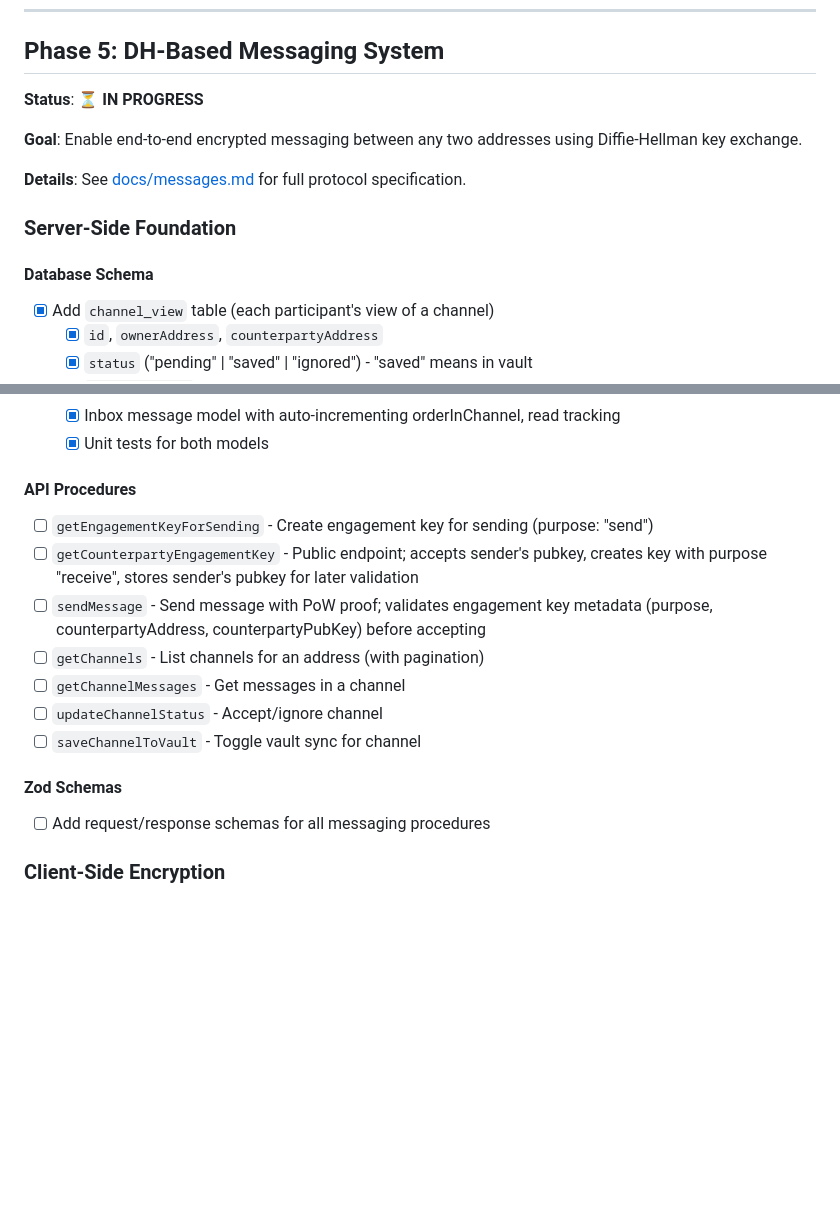
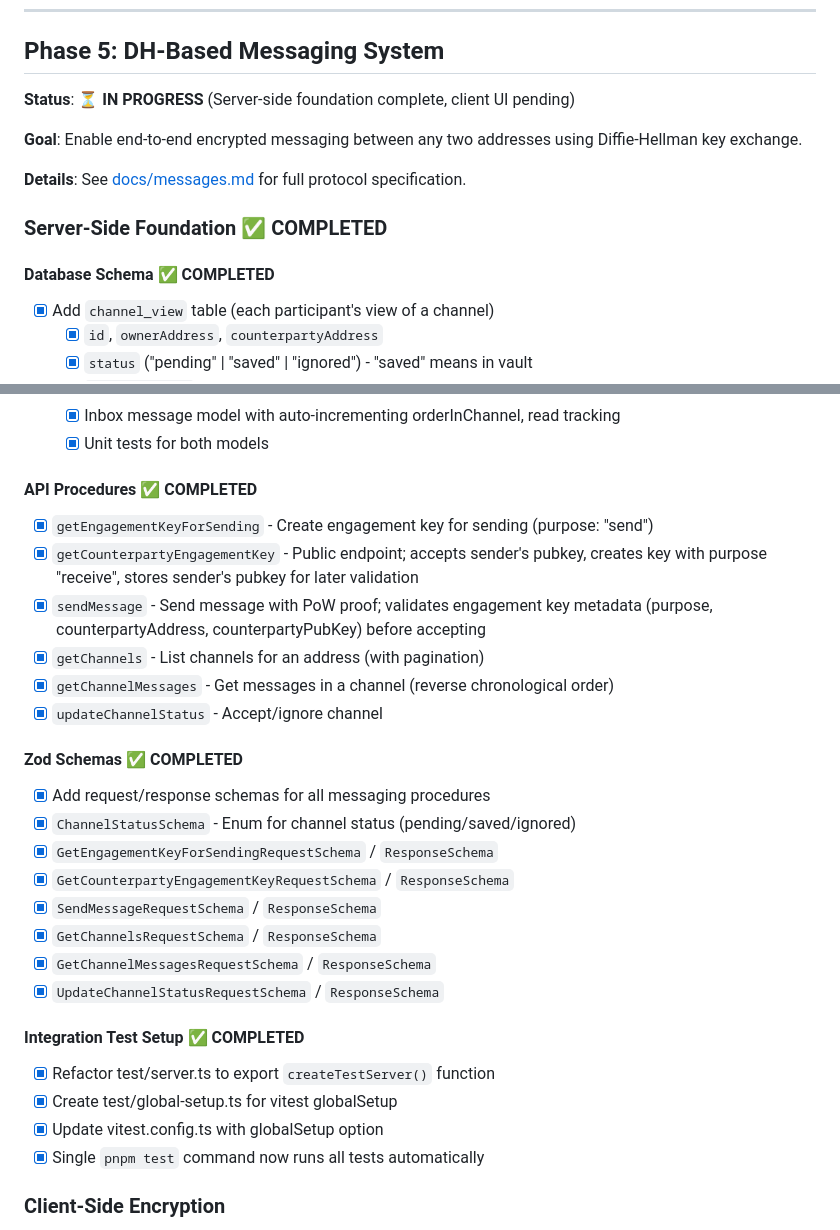
Before and after one commit to keypears/keypears, a Markdown page: TODO.md, 2 parts joined by grey strips. Drawn GitHub-style; blank space fills up the shorter version.

```diff
--- a/TODO.md
+++ b/TODO.md
@@ -386,7 +386,7 @@ spam/sybil attacks.
 
 ## Phase 5: DH-Based Messaging System
 
-**Status**: ⏳ **IN PROGRESS**
+**Status**: ⏳ **IN PROGRESS** (Server-side foundation complete, client UI pending)
 
 **Goal**: Enable end-to-end encrypted messaging between any two addresses using
 Diffie-Hellman key exchange.
@@ -394,9 +394,9 @@ Diffie-Hellman key exchange.
 **Details**: See [docs/messages.md](docs/messages.md) for full protocol
 specification.
 
-### Server-Side Foundation
+### Server-Side Foundation ✅ COMPLETED
 
-#### Database Schema
+#### Database Schema ✅ COMPLETED
 
 - [x] Add `channel_view` table (each participant's view of a channel)
   - [x] `id`, `ownerAddress`, `counterpartyAddress`
@@ -419,21 +419,34 @@ specification.
   - [x] Inbox message model with auto-incrementing orderInChannel, read tracking
   - [x] Unit tests for both models
 
-#### API Procedures
+#### API Procedures ✅ COMPLETED
 
-- [ ] `getEngagementKeyForSending` - Create engagement key for sending (purpose: "send")
-- [ ] `getCounterpartyEngagementKey` - Public endpoint; accepts sender's pubkey, creates
+- [x] `getEngagementKeyForSending` - Create engagement key for sending (purpose: "send")
+- [x] `getCounterpartyEngagementKey` - Public endpoint; accepts sender's pubkey, creates
       key with purpose "receive", stores sender's pubkey for later validation
-- [ ] `sendMessage` - Send message with PoW proof; validates engagement key metadata
+- [x] `sendMessage` - Send message with PoW proof; validates engagement key metadata
       (purpose, counterpartyAddress, counterpartyPubKey) before accepting
-- [ ] `getChannels` - List channels for an address (with pagination)
-- [ ] `getChannelMessages` - Get messages in a channel
-- [ ] `updateChannelStatus` - Accept/ignore channel
-- [ ] `saveChannelToVault` - Toggle vault sync for channel
+- [x] `getChannels` - List channels for an address (with pagination)
+- [x] `getChannelMessages` - Get messages in a channel (reverse chronological order)
+- [x] `updateChannelStatus` - Accept/ignore channel
 
-#### Zod Schemas
+#### Zod Schemas ✅ COMPLETED
 
-- [ ] Add request/response schemas for all messaging procedures
+- [x] Add request/response schemas for all messaging procedures
+- [x] `ChannelStatusSchema` - Enum for channel status (pending/saved/ignored)
+- [x] `GetEngagementKeyForSendingRequestSchema` / `ResponseSchema`
+- [x] `GetCounterpartyEngagementKeyRequestSchema` / `ResponseSchema`
+- [x] `SendMessageRequestSchema` / `ResponseSchema`
+- [x] `GetChannelsRequestSchema` / `ResponseSchema`
+- [x] `GetChannelMessagesRequestSchema` / `ResponseSchema`
+- [x] `UpdateChannelStatusRequestSchema` / `ResponseSchema`
+
+#### Integration Test Setup ✅ COMPLETED
+
+- [x] Refactor test/server.ts to export `createTestServer()` function
+- [x] Create test/global-setup.ts for vitest globalSetup
+- [x] Update vitest.config.ts with globalSetup option
+- [x] Single `pnpm test` command now runs all tests automatically
 
 ### Client-Side Encryption
 
```
Also changed, not shown: docs/messages.md (+21 -26 lines).
